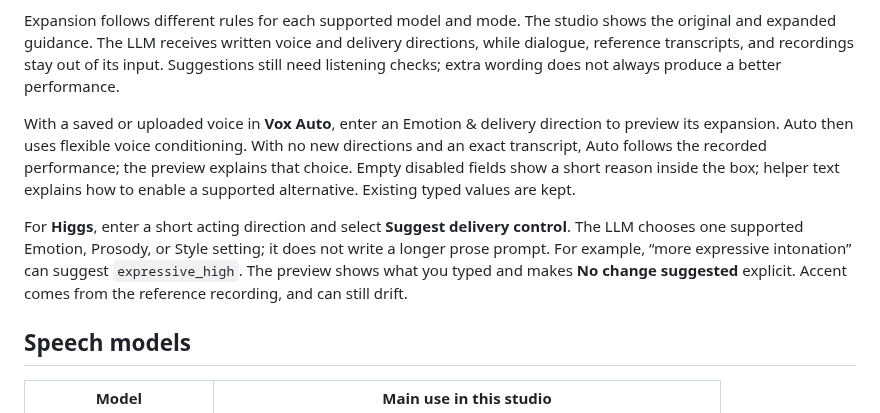
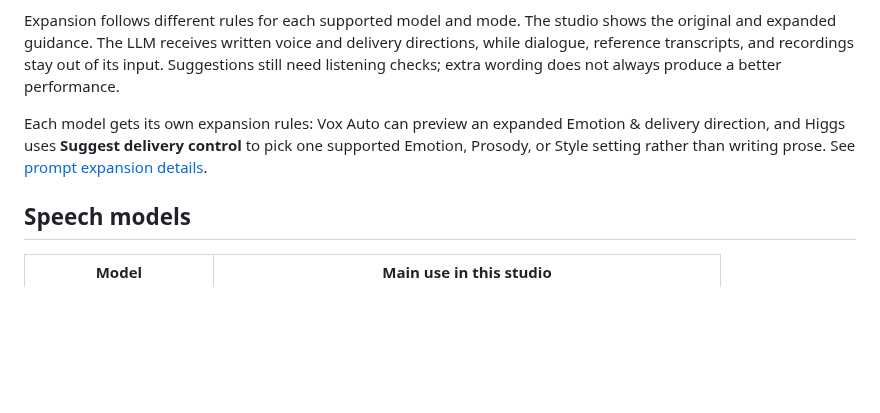
Before and after one commit to ashwinmahesh/VoiceGen-Service, a Markdown page: README.md, the part around one of its changes. Drawn GitHub-style; blank space fills up the shorter version.

```diff
--- a/README.md
+++ b/README.md
@@ -79,9 +55,7 @@ The optional prompt expander uses **Qwen3.5-2B, a 4-bit local language model**.
 
 Expansion follows different rules for each supported model and mode. The studio shows the original and expanded guidance. The LLM receives written voice and delivery directions, while dialogue, reference transcripts, and recordings stay out of its input. Suggestions still need listening checks; extra wording does not always produce a better performance.
 
-With a saved or uploaded voice in **Vox Auto**, enter an Emotion & delivery direction to preview its expansion. Auto then uses flexible voice conditioning. With no new directions and an exact transcript, Auto follows the recorded performance; the preview explains that choice. Empty disabled fields show a short reason inside the box; helper text explains how to enable a supported alternative. Existing typed values are kept.
-
-For **Higgs**, enter a short acting direction and select **Suggest delivery control**. The LLM chooses one supported Emotion, Prosody, or Style setting; it does not write a longer prose prompt. For example, “more expressive intonation” can suggest `expressive_high`. The preview shows what you typed and makes **No change suggested** explicit. Accent comes from the reference recording, and can still drift.
+Each model gets its own expansion rules: Vox Auto can preview an expanded Emotion & delivery direction, and Higgs uses **Suggest delivery control** to pick one supported Emotion, Prosody, or Style setting rather than writing prose. See [prompt expansion details](docs/voice-prompt-expansion.md).
 
 ## Speech models
 
```
Also changed, not shown: other parts of README.md (+11 -35 lines), QUICKSTART.md (+9 -7 lines), docs/images/collection-delete-confirmation.jpg, docs/images/collection-page.jpg, docs/images/model-activity.jpg, docs/images/observability-page.jpg, docs/images/queue-modal.jpg, docs/images/studio-page.jpg.
